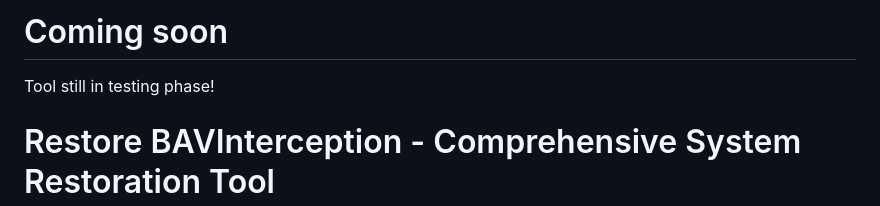
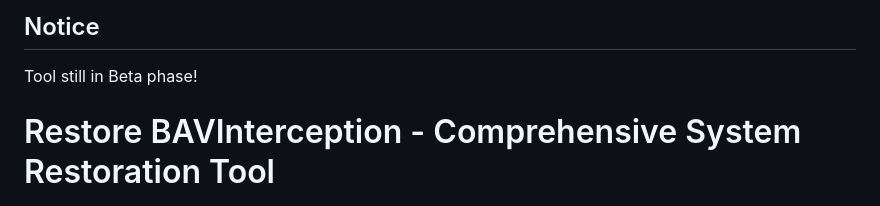
Before and after one commit to BatchDebug/BavRestoreTool, a Markdown page: README.md, the part around the change. GitHub-like rendering.

```diff
--- a/README.md
+++ b/README.md
@@ -1,5 +1,5 @@
-# Coming soon
-Tool still in testing phase!
+## Notice
+Tool still in Beta phase!
 
 # Restore BAVInterception - Comprehensive System Restoration Tool
 
```
